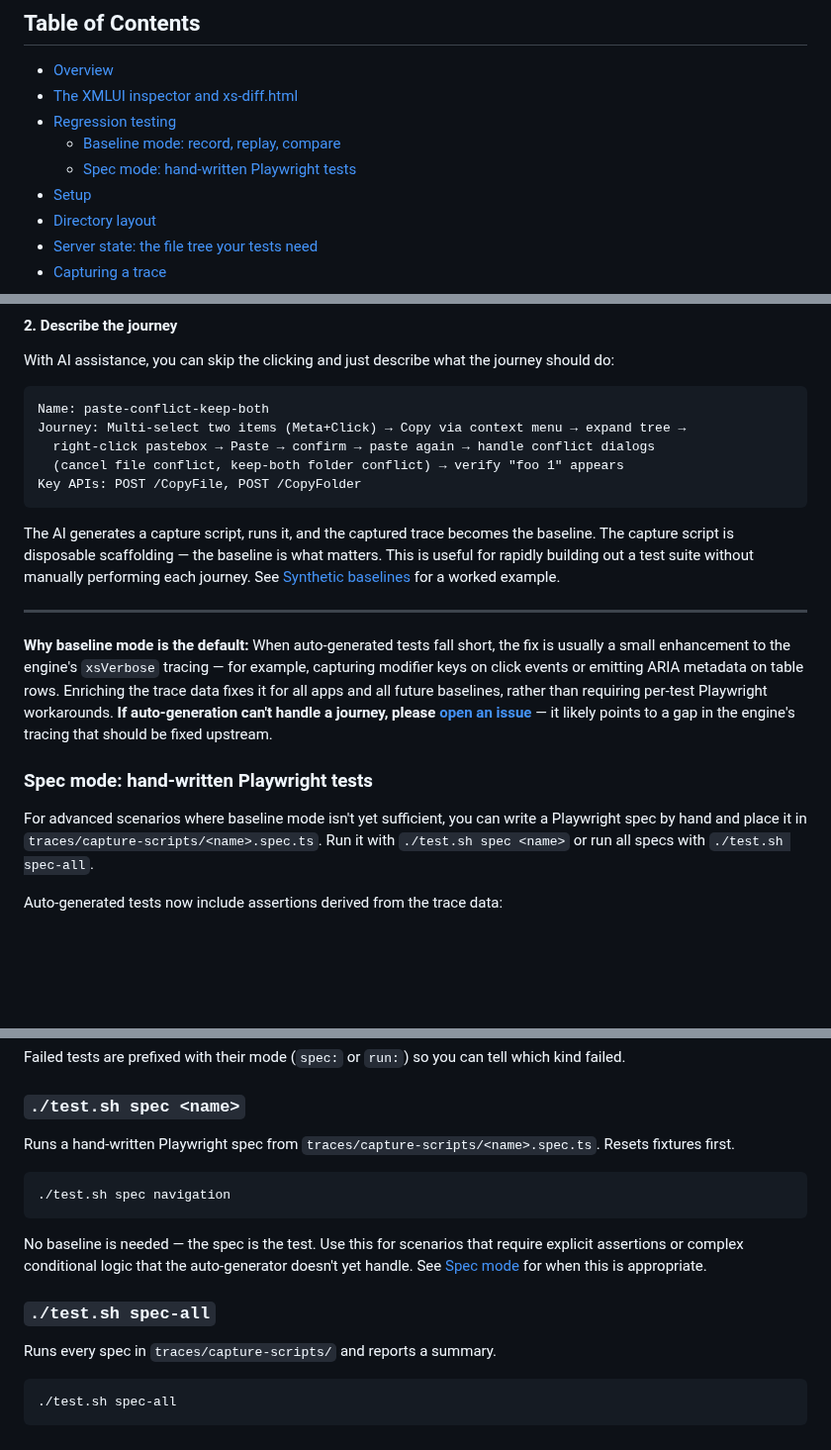
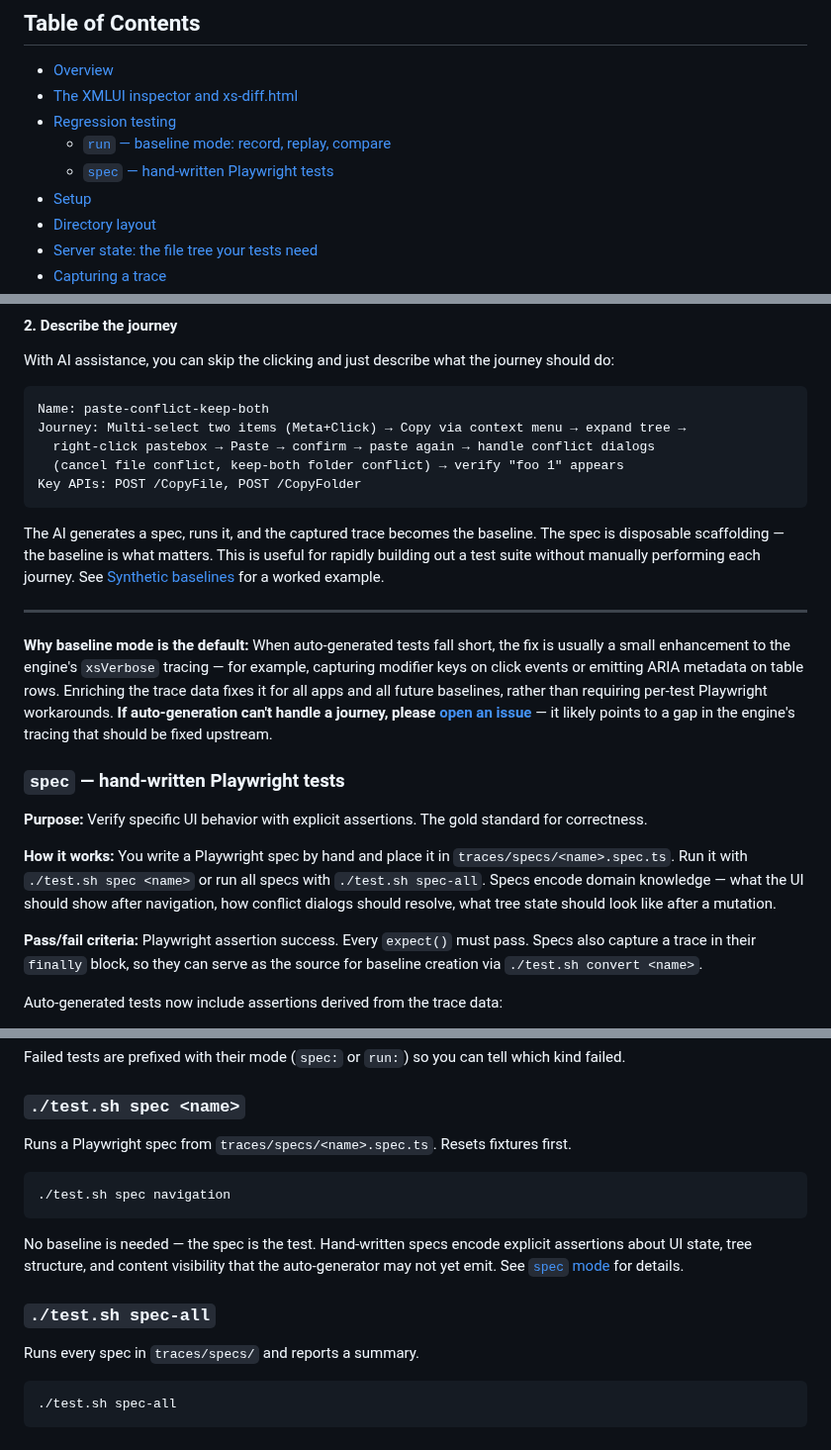
Before and after one commit to xmlui-org/trace-tools, a Markdown page: README.md, 3 parts joined by grey strips. Shown at 99% size. Drawn GitHub-style; blank space fills up the shorter version.

````diff
--- a/README.md
+++ b/README.md
@@ -5,8 +5,8 @@
 - [Overview](#overview)
 - [The XMLUI inspector and xs-diff.html](#the-xmlui-inspector-and-xs-diffhtml)
 - [Regression testing](#regression-testing)
-  - [Baseline mode: record, replay, compare](#baseline-mode-record-replay-compare)
-  - [Spec mode: hand-written Playwright tests](#spec-mode-hand-written-playwright-tests)
+  - [`run` — baseline mode: record, replay, compare](#run--baseline-mode-record-replay-compare)
+  - [`spec` — hand-written Playwright tests](#spec--hand-written-playwright-tests)
 - [Setup](#setup)
 - [Directory layout](#directory-layout)
 - [Server state: the file tree your tests need](#server-state-the-file-tree-your-tests-need)
@@ -115,15 +119,19 @@ Journey: Multi-select two items (Meta+Click) → Copy via context menu → expan
 Key APIs: POST /CopyFile, POST /CopyFolder
 ```
 
-The AI generates a capture script, runs it, and the captured trace becomes the baseline. The capture script is disposable scaffolding — the baseline is what matters. This is useful for rapidly building out a test suite without manually performing each journey. See [Synthetic baselines](#synthetic-baselines) for a worked example.
+The AI generates a spec, runs it, and the captured trace becomes the baseline. The spec is disposable scaffolding — the baseline is what matters. This is useful for rapidly building out a test suite without manually performing each journey. See [Synthetic baselines](#synthetic-baselines) for a worked example.
 
 ---
 
 **Why baseline mode is the default:** When auto-generated tests fall short, the fix is usually a small enhancement to the engine's `xsVerbose` tracing — for example, capturing modifier keys on click events or emitting ARIA metadata on table rows. Enriching the trace data fixes it for all apps and all future baselines, rather than requiring per-test Playwright workarounds. **If auto-generation can't handle a journey, please [open an issue](https://github.com/xmlui-org/trace-tools/issues)** — it likely points to a gap in the engine's tracing that should be fixed upstream.
 
-### Spec mode: hand-written Playwright tests
+### `spec` — hand-written Playwright tests
 
-For advanced scenarios where baseline mode isn't yet sufficient, you can write a Playwright spec by hand and place it in `traces/capture-scripts/<name>.spec.ts`. Run it with `./test.sh spec <name>` or run all specs with `./test.sh spec-all`.
+**Purpose:** Verify specific UI behavior with explicit assertions. The gold standard for correctness.
+
+**How it works:** You write a Playwright spec by hand and place it in `traces/specs/<name>.spec.ts`. Run it with `./test.sh spec <name>` or run all specs with `./test.sh spec-all`. Specs encode domain knowledge — what the UI should show after navigation, how conflict dialogs should resolve, what tree state should look like after a mutation.
+
+**Pass/fail criteria:** Playwright assertion success. Every `expect()` must pass. Specs also capture a trace in their `finally` block, so they can serve as the source for baseline creation via `./test.sh convert <name>`.
 
 Auto-generated tests now include assertions derived from the trace data:
 
@@ -449,17 +457,17 @@ Failed tests are prefixed with their mode (`spec:` or `run:`) so you can tell wh
 
 ### `./test.sh spec <name>`
 
-Runs a hand-written Playwright spec from `traces/capture-scripts/<name>.spec.ts`. Resets fixtures first.
+Runs a Playwright spec from `traces/specs/<name>.spec.ts`. Resets fixtures first.
 
 ```bash
 ./test.sh spec navigation
 ```
 
-No baseline is needed — the spec is the test. Use this for scenarios that require explicit assertions or complex conditional logic that the auto-generator doesn't yet handle. See [Spec mode](#spec-mode-hand-written-playwright-tests) for when this is appropriate.
+No baseline is needed — the spec is the test. Hand-written specs encode explicit assertions about UI state, tree structure, and content visibility that the auto-generator may not yet emit. See [`spec` mode](#spec--hand-written-playwright-tests) for details.
 
 ### `./test.sh spec-all`
 
-Runs every spec in `traces/capture-scripts/` and reports a summary.
+Runs every spec in `traces/specs/` and reports a summary.
 
 ```bash
 ./test.sh spec-all
````
Also changed, not shown: other parts of README.md (+25 -21 lines).
